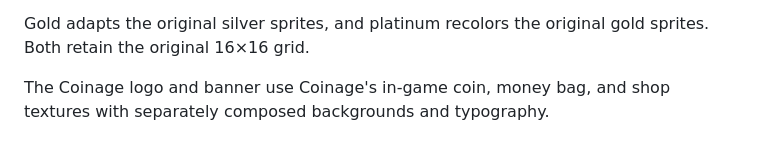
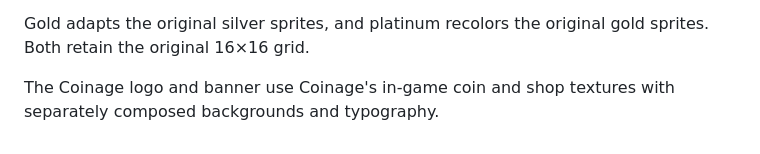
Before and after one commit to BareMinimumStudios/coinage, a Markdown page: NOTICE.md, the part around the change. Rendered like a GitHub page.

```diff
--- a/NOTICE.md
+++ b/NOTICE.md
@@ -6,4 +6,4 @@ The default coin, money-bag, piggy-bank, shop, and pawn-shop artwork, models, an
 
 Gold adapts the original silver sprites, and platinum recolors the original gold sprites. Both retain the original 16×16 grid.
 
-The Coinage logo and banner use Coinage's in-game coin, money bag, and shop textures with separately composed backgrounds and typography.
+The Coinage logo and banner use Coinage's in-game coin and shop textures with separately composed backgrounds and typography.
```
Also changed, not shown: docs/branding/coinage-banner.png.
